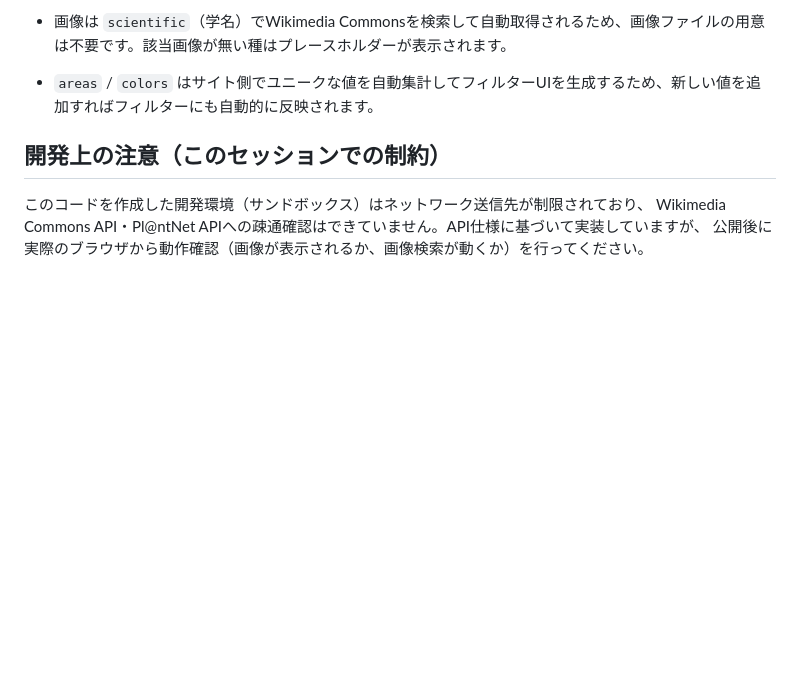
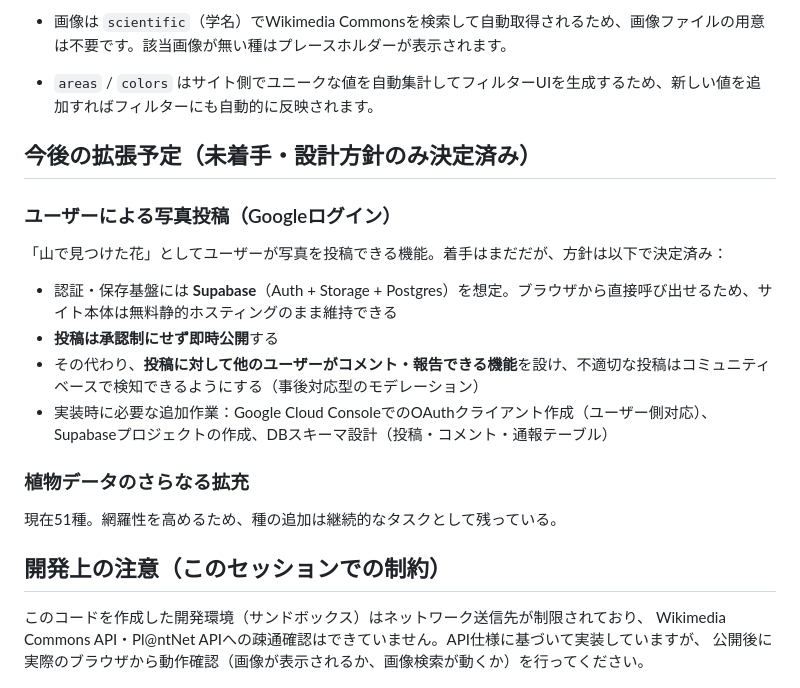
Before and after one commit to masaki10311219-ux/alpine-flora-finder, a Markdown page: README.md, the part around the change. GitHub-like rendering; blank space fills up the shorter version.

Commit message:
README: ユーザー投稿機能の設計方針（未着手）を記録
即時公開＋コメントでの事後報告制、Supabase Auth/Storage想定という
決定事項を残す。実装は次フェーズ。

```diff
--- a/README.md
+++ b/README.md
@@ -81,6 +81,21 @@ ads.txt              AdSense審査用（内容は取得後に追記）
 - 画像は `scientific`（学名）でWikimedia Commonsを検索して自動取得されるため、画像ファイルの用意は不要です。該当画像が無い種はプレースホルダーが表示されます。
 - `areas` / `colors` はサイト側でユニークな値を自動集計してフィルターUIを生成するため、新しい値を追加すればフィルターにも自動的に反映されます。
 
+## 今後の拡張予定（未着手・設計方針のみ決定済み）
+
+### ユーザーによる写真投稿（Googleログイン）
+
+「山で見つけた花」としてユーザーが写真を投稿できる機能。着手はまだだが、方針は以下で決定済み：
+
+- 認証・保存基盤には **Supabase**（Auth + Storage + Postgres）を想定。ブラウザから直接呼び出せるため、サイト本体は無料静的ホスティングのまま維持できる
+- **投稿は承認制にせず即時公開**する
+- その代わり、**投稿に対して他のユーザーがコメント・報告できる機能**を設け、不適切な投稿はコミュニティベースで検知できるようにする（事後対応型のモデレーション）
+- 実装時に必要な追加作業：Google Cloud ConsoleでのOAuthクライアント作成（ユーザー側对応）、Supabaseプロジェクトの作成、DBスキーマ設計（投稿・コメント・通報テーブル）
+
+### 植物データのさらなる拡充
+
+現在51種。網羅性を高めるため、種の追加は継続的なタスクとして残っている。
+
 ## 開発上の注意（このセッションでの制約）
 
 このコードを作成した開発環境（サンドボックス）はネットワーク送信先が制限されており、
```
